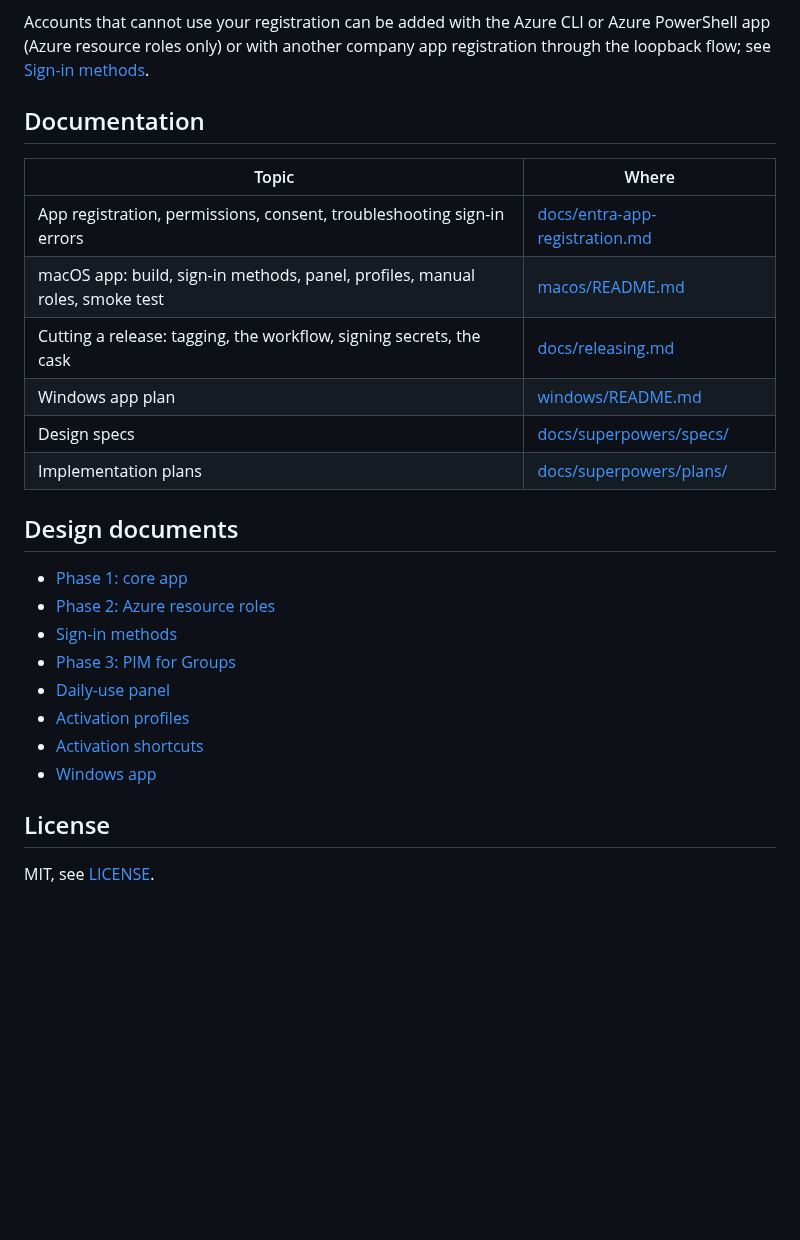
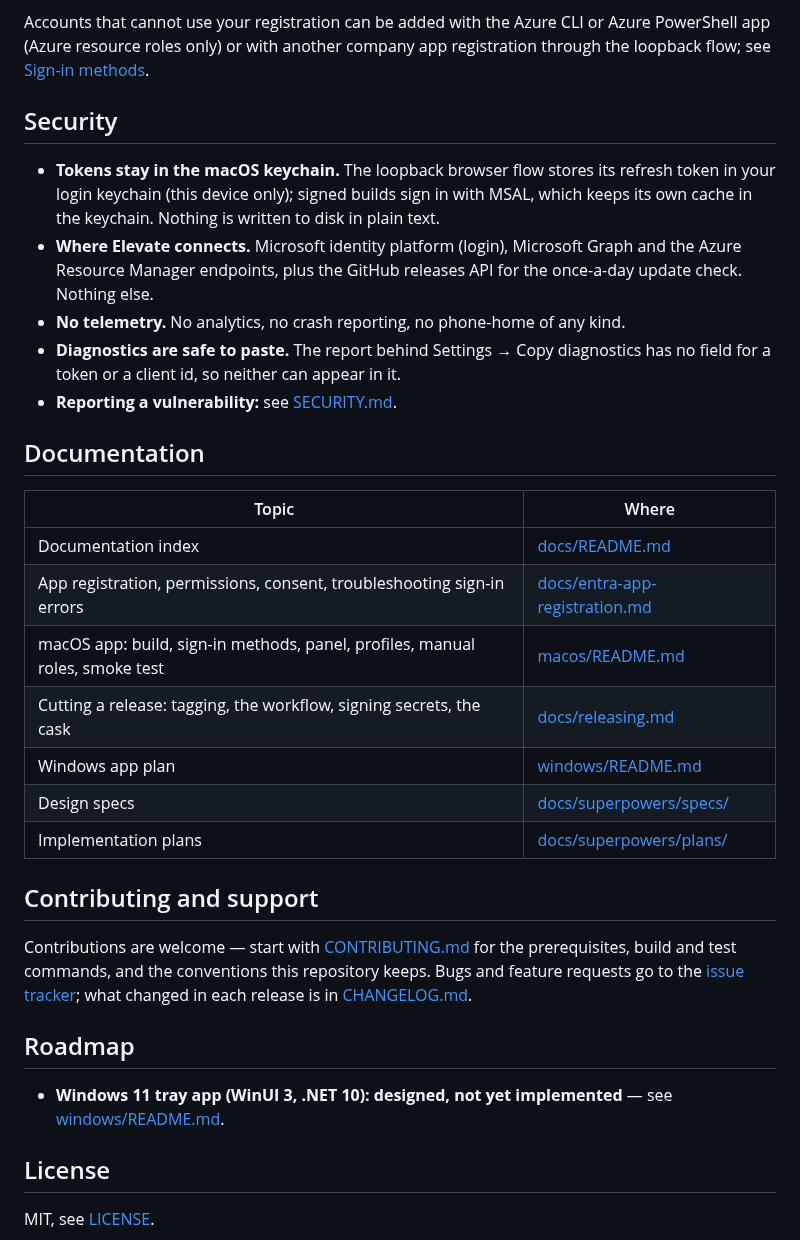
Before and after one commit to FrodeHus/elevate, a Markdown page: README.md, the part around one of its changes. Drawn GitHub-style; blank space fills up the shorter version.

Commit message:
README: badges, requirements, upgrade, security and contributing sections

```diff
--- a/README.md
+++ b/README.md
@@ -76,10 +92,24 @@ Accounts that cannot use your registration can be added with the Azure CLI or Az
 app (Azure resource roles only) or with another company app registration through the loopback
 flow; see [Sign-in methods](macos/README.md#sign-in-methods).
 
+## Security
+
+- **Tokens stay in the macOS keychain.** The loopback browser flow stores its refresh token in your
+  login keychain (this device only); signed builds sign in with MSAL, which keeps its own cache in
+  the keychain. Nothing is written to disk in plain text.
+- **Where Elevate connects.** Microsoft identity platform (login), Microsoft Graph and the Azure
+  Resource Manager endpoints, plus the GitHub releases API for the once-a-day update check. Nothing
+  else.
+- **No telemetry.** No analytics, no crash reporting, no phone-home of any kind.
+- **Diagnostics are safe to paste.** The report behind Settings → Copy diagnostics has no field for
+  a token or a client id, so neither can appear in it.
+- **Reporting a vulnerability:** see [SECURITY.md](SECURITY.md).
+
 ## Documentation
 
 | Topic | Where |
 |---|---|
+| Documentation index | [docs/README.md](docs/README.md) |
 | App registration, permissions, consent, troubleshooting sign-in errors | [docs/entra-app-registration.md](docs/entra-app-registration.md) |
 | macOS app: build, sign-in methods, panel, profiles, manual roles, smoke test | [macos/README.md](macos/README.md) |
 | Cutting a release: tagging, the workflow, signing secrets, the cask | [docs/releasing.md](docs/releasing.md) |
@@ -87,16 +117,17 @@ flow; see [Sign-in methods](macos/README.md#sign-in-methods).
 | Design specs | [docs/superpowers/specs/](docs/superpowers/specs/) |
 | Implementation plans | [docs/superpowers/plans/](docs/superpowers/plans/) |
 
-## Design documents
+## Contributing and support
 
-- [Phase 1: core app](docs/superpowers/specs/2026-09-04-pimtray-design.md)
-- [Phase 2: Azure resource roles](docs/superpowers/specs/2026-09-04-pimtray-phase2-azure-design.md)
-- [Sign-in methods](docs/superpowers/specs/2026-09-05-elevate-signin-methods-design.md)
-- [Phase 3: PIM for Groups](docs/superpowers/specs/2026-09-05-elevate-phase3-groups-design.md)
-- [Daily-use panel](docs/superpowers/specs/2026-09-05-elevate-daily-panel-design.md)
-- [Activation profiles](docs/superpowers/specs/2026-09-05-elevate-profiles-design.md)
-- [Activation shortcuts](docs/superpowers/specs/2026-09-05-elevate-shortcuts-design.md)
-- [Windows app](docs/superpowers/specs/2026-09-05-elevate-windows-design.md)
+Contributions are welcome — start with [CONTRIBUTING.md](CONTRIBUTING.md) for the prerequisites,
+build and test commands, and the conventions this repository keeps. Bugs and feature requests go to
+the [issue tracker](https://github.com/FrodeHus/elevate/issues); what changed in each release is in
+[CHANGELOG.md](CHANGELOG.md).
+
+## Roadmap
+
+- **Windows 11 tray app (WinUI 3, .NET 10): designed, not yet implemented** — see
+  [windows/README.md](windows/README.md).
 
 ## License
 
```
Also changed, not shown: other parts of README.md (+18 -2 lines), docs/README.md (added, +21 -0 lines).
